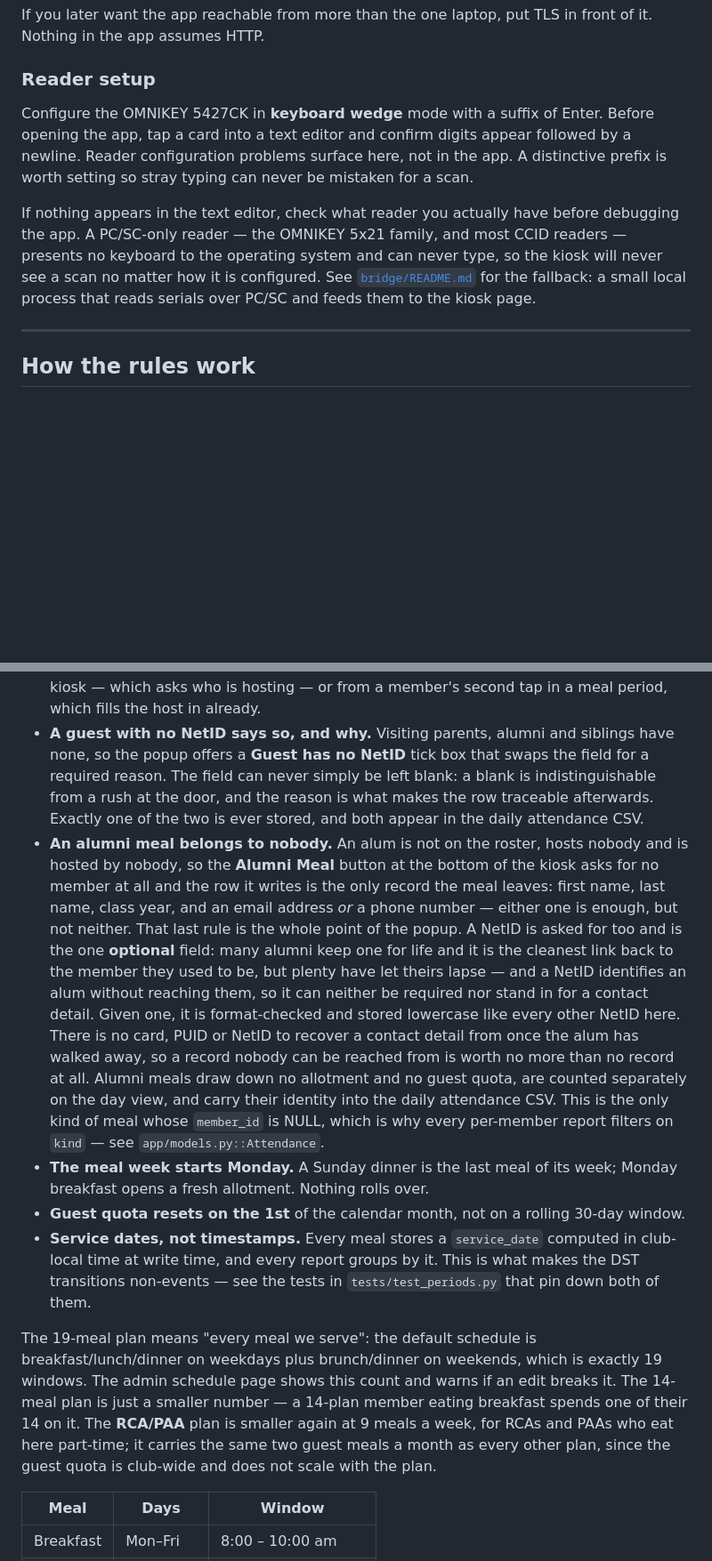
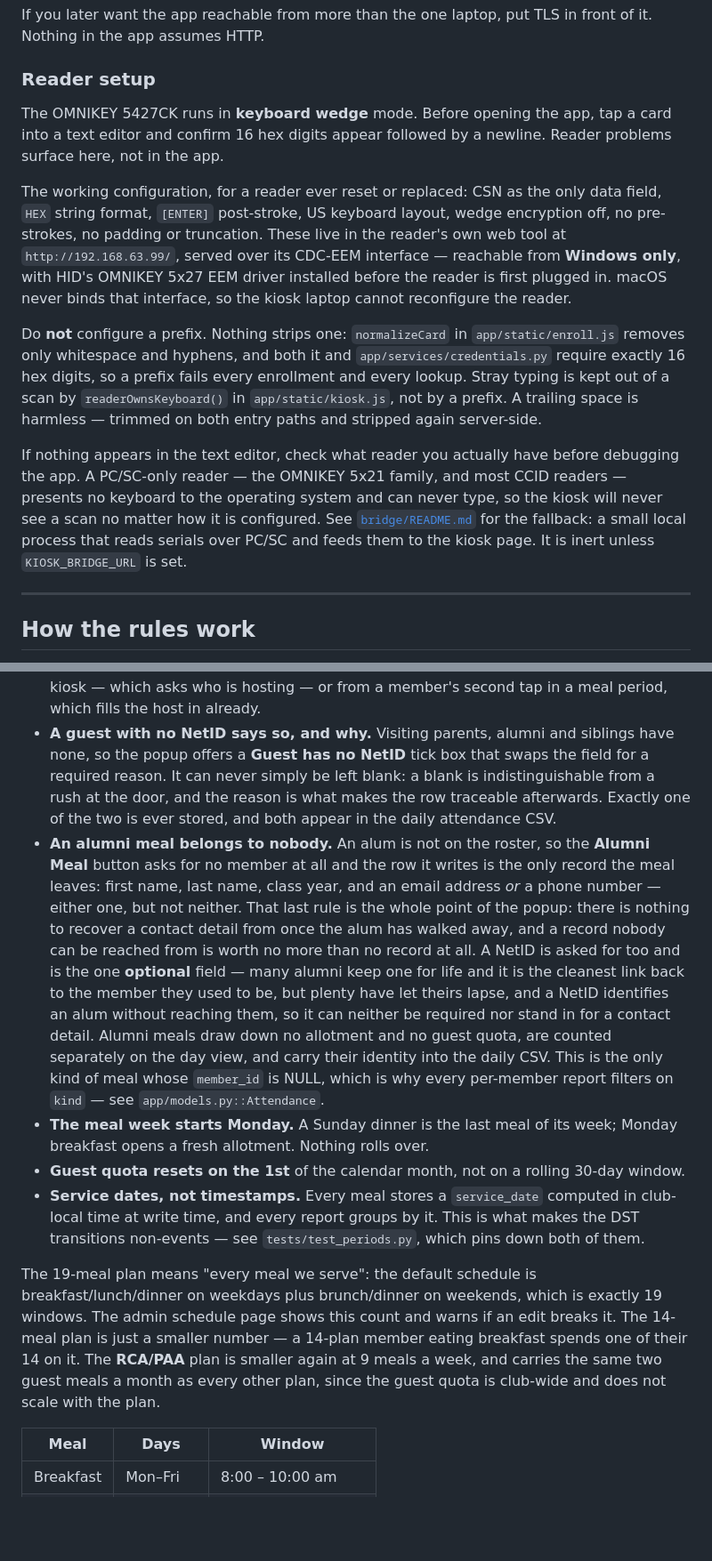
Before and after one commit to anagkan/ColoMealCheck, a Markdown page: README.md, 2 parts joined by grey strips. Shown at 89% size. Rendered like a GitHub page; blank space fills up the shorter version.

```diff
--- a/README.md
+++ b/README.md
@@ -205,18 +201,32 @@ front of it. Nothing in the app assumes HTTP.
 
 ### Reader setup
 
-Configure the OMNIKEY 5427CK in **keyboard wedge** mode with a suffix of Enter.
-Before opening the app, tap a card into a text editor and confirm digits appear
-followed by a newline. Reader configuration problems surface here, not in the
-app. A distinctive prefix is worth setting so stray typing can never be mistaken
-for a scan.
+The OMNIKEY 5427CK runs in **keyboard wedge** mode. Before opening the app, tap
+a card into a text editor and confirm 16 hex digits appear followed by a
+newline. Reader problems surface here, not in the app.
+
+The working configuration, for a reader ever reset or replaced: CSN as the only
+data field, `HEX` string format, `[ENTER]` post-stroke, US keyboard layout,
+wedge encryption off, no pre-strokes, no padding or truncation. These live in
+the reader's own web tool at `http://192.168.63.99/`, served over its CDC-EEM
+interface — reachable from **Windows only**, with HID's OMNIKEY 5x27 EEM driver
+installed before the reader is first plugged in. macOS never binds that
+interface, so the kiosk laptop cannot reconfigure the reader.
+
+Do **not** configure a prefix. Nothing strips one: `normalizeCard` in
+`app/static/enroll.js` removes only whitespace and hyphens, and both it and
+`app/services/credentials.py` require exactly 16 hex digits, so a prefix fails
+every enrollment and every lookup. Stray typing is kept out of a scan by
+`readerOwnsKeyboard()` in `app/static/kiosk.js`, not by a prefix. A trailing
+space is harmless — trimmed on both entry paths and stripped again server-side.
 
 If nothing appears in the text editor, check what reader you actually have
 before debugging the app. A PC/SC-only reader — the OMNIKEY 5x21 family, and
 most CCID readers — presents no keyboard to the operating system and can never
 type, so the kiosk will never see a scan no matter how it is configured. See
 [`bridge/README.md`](bridge/README.md) for the fallback: a small local process
-that reads serials over PC/SC and feeds them to the kiosk page.
+that reads serials over PC/SC and feeds them to the kiosk page. It is inert
+unless `KIOSK_BRIDGE_URL` is set.
 
 ---
 
@@ -250,44 +260,41 @@ Design decisions worth knowing:
   a member's second tap in a meal period, which fills the host in already.
 - **A guest with no NetID says so, and why.** Visiting parents, alumni and
   siblings have none, so the popup offers a **Guest has no NetID** tick box that
-  swaps the field for a required reason. The field can never simply be left
-  blank: a blank is indistinguishable from a rush at the door, and the reason is
-  what makes the row traceable afterwards. Exactly one of the two is ever stored,
-  and both appear in the daily attendance CSV.
-- **An alumni meal belongs to nobody.** An alum is not on the roster, hosts
-  nobody and is hosted by nobody, so the **Alumni Meal** button at the bottom of
-  the kiosk asks for no member at all and the row it writes is the only record
-  the meal leaves: first name, last name, class year, and an email address *or* a
-  phone number — either one is enough, but not neither. That last rule is the
-  whole point of the popup. A NetID is asked for too and is the one **optional**
-  field: many alumni keep one for life and it is the cleanest link back to the
-  member they used to be, but plenty have let theirs lapse — and a NetID
-  identifies an alum without reaching them, so it can neither be required nor
-  stand in for a contact detail. Given one, it is format-checked and stored
-  lowercase like every other NetID here. There is no card, PUID or NetID to recover a contact
-  detail from once the alum has walked away, so a record nobody can be reached
-  from is worth no more than no record at all. Alumni meals draw down no
-  allotment and no guest quota, are counted separately on the day view, and carry
-  their identity into the daily attendance CSV. This is the only kind of meal
-  whose `member_id` is NULL, which is why every per-member report filters on
-  `kind` — see `app/models.py::Attendance`.
+  swaps the field for a required reason. It can never simply be left blank: a
+  blank is indistinguishable from a rush at the door, and the reason is what
+  makes the row traceable afterwards. Exactly one of the two is ever stored, and
+  both appear in the daily attendance CSV.
+- **An alumni meal belongs to nobody.** An alum is not on the roster, so the
+  **Alumni Meal** button asks for no member at all and the row it writes is the
+  only record the meal leaves: first name, last name, class year, and an email
+  address *or* a phone number — either one, but not neither. That last rule is
+  the whole point of the popup: there is nothing to recover a contact detail
+  from once the alum has walked away, and a record nobody can be reached from is
+  worth no more than no record at all. A NetID is asked for too and is the one
+  **optional** field — many alumni keep one for life and it is the cleanest link
+  back to the member they used to be, but plenty have let theirs lapse, and a
+  NetID identifies an alum without reaching them, so it can neither be required
+  nor stand in for a contact detail. Alumni meals draw down no allotment and no
+  guest quota, are counted separately on the day view, and carry their identity
+  into the daily CSV. This is the only kind of meal whose `member_id` is NULL,
+  which is why every per-member report filters on `kind` — see
+  `app/models.py::Attendance`.
 - **The meal week starts Monday.** A Sunday dinner is the last meal of its week;
   Monday breakfast opens a fresh allotment. Nothing rolls over.
 - **Guest quota resets on the 1st** of the calendar month, not on a rolling
   30-day window.
 - **Service dates, not timestamps.** Every meal stores a `service_date` computed
   in club-local time at write time, and every report groups by it. This is what
-  makes the DST transitions non-events — see the tests in `tests/test_periods.py`
-  that pin down both of them.
+  makes the DST transitions non-events — see `tests/test_periods.py`, which pins
+  down both of them.
 
 The 19-meal plan means "every meal we serve": the default schedule is
 breakfast/lunch/dinner on weekdays plus brunch/dinner on weekends, which is
 exactly 19 windows. The admin schedule page shows this count and warns if an
 edit breaks it. The 14-meal plan is just a smaller number — a 14-plan member
 eating breakfast spends one of their 14 on it. The **RCA/PAA** plan is smaller
-again at 9 meals a week, for RCAs and PAAs who eat here part-time; it carries
-the same two guest meals a month as every other plan, since the guest quota is
-club-wide and does not scale with the plan.
+again at 9 meals a week, and carries the same two guest meals a month as every
+other plan, since the guest quota is club-wide and does not scale with the plan.
 
 | Meal | Days | Window |
 | --- | --- | --- |
```
Also changed, not shown: other parts of README.md (+79 -79 lines).
